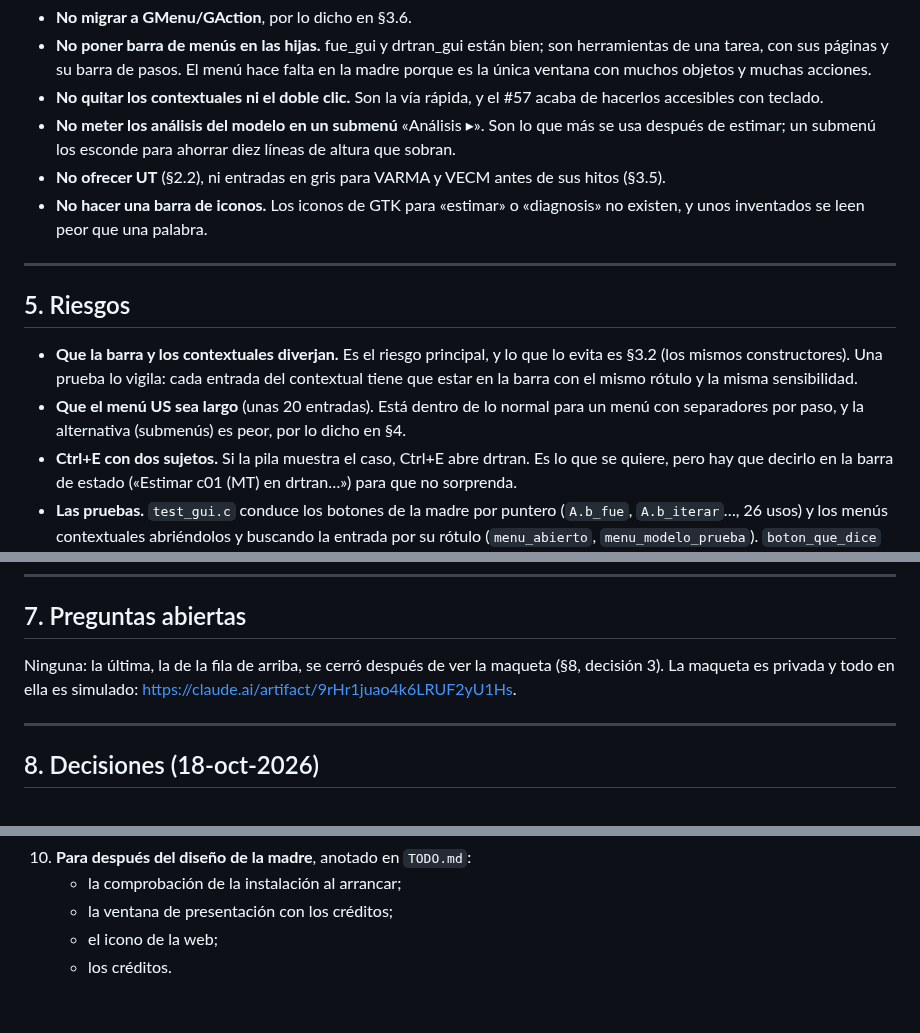
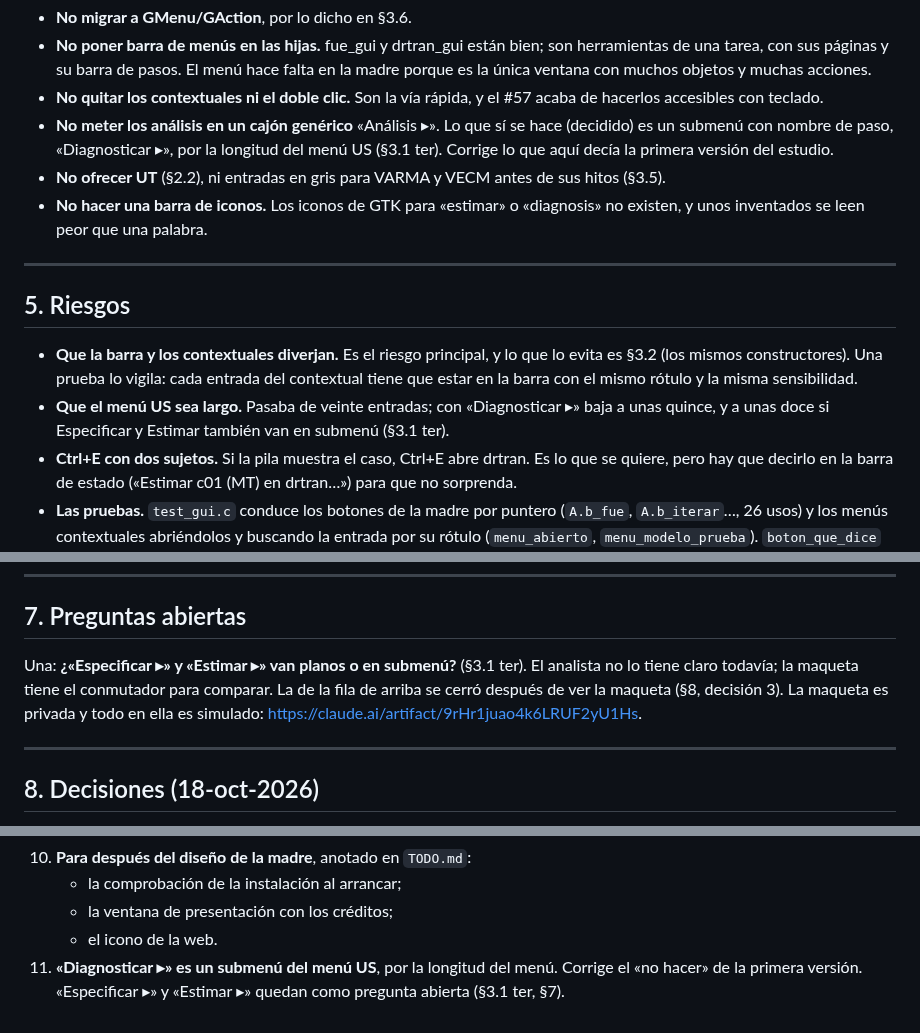
Before and after one commit to davidesg/atsw-gui, a Markdown page: docs/ESTUDIO-madre-organizacion.md, 3 parts joined by grey strips. Rendered like a GitHub page.

```diff
--- a/docs/ESTUDIO-madre-organizacion.md
+++ b/docs/ESTUDIO-madre-organizacion.md
@@ -512,9 +560,10 @@ Hay dos formas de hacer la barra:
   muchas acciones.
 - **No quitar los contextuales ni el doble clic.** Son la vía rápida, y el
   #57 acaba de hacerlos accesibles con teclado.
-- **No meter los análisis del modelo en un submenú** «Análisis ▸». Son lo que
-  más se usa después de estimar; un submenú los esconde para ahorrar diez
-  líneas de altura que sobran.
+- **No meter los análisis en un cajón genérico** «Análisis ▸». Lo que sí se
+  hace (decidido) es un submenú con nombre de paso, «Diagnosticar ▸», por la
+  longitud del menú US (§3.1 ter). Corrige lo que aquí decía la primera
+  versión del estudio.
 - **No ofrecer UT** (§2.2), ni entradas en gris para VARMA y VECM antes de
   sus hitos (§3.5).
 - **No hacer una barra de iconos.** Los iconos de GTK para «estimar» o
@@ -528,9 +577,9 @@ Hay dos formas de hacer la barra:
   que lo evita es §3.2 (los mismos constructores). Una prueba lo vigila:
   cada entrada del contextual tiene que estar en la barra con el mismo
   rótulo y la misma sensibilidad.
-- **Que el menú US sea largo** (unas 20 entradas). Está dentro de lo normal
-  para un menú con separadores por paso, y la alternativa (submenús) es
-  peor, por lo dicho en §4.
+- **Que el menú US sea largo.** Pasaba de veinte entradas; con
+  «Diagnosticar ▸» baja a unas quince, y a unas doce si Especificar y
+  Estimar también van en submenú (§3.1 ter).
 - **Ctrl+E con dos sujetos.** Si la pila muestra el caso, Ctrl+E abre
   drtran. Es lo que se quiere, pero hay que decirlo en la barra de estado
   («Estimar c01 (MT) en drtran…») para que no sorprenda.
@@ -611,8 +660,10 @@ que vaya aparte.
 
 ## 7. Preguntas abiertas
 
-Ninguna: la última, la de la fila de arriba, se cerró después de ver la
-maqueta (§8, decisión 3). La maqueta es privada y todo en ella es simulado:
+Una: **¿«Especificar ▸» y «Estimar ▸» van planos o en submenú?**
+(§3.1 ter). El analista no lo tiene claro todavía; la maqueta tiene el
+conmutador para comparar. La de la fila de arriba se cerró después de ver
+la maqueta (§8, decisión 3). La maqueta es privada y todo en ella es simulado:
 <https://claude.ai/artifact/9rHr1juao4k6LRUF2yU1Hs>.
 
 ---
@@ -650,5 +701,7 @@ maqueta (§8, decisión 3). La maqueta es privada y todo en ella es simulado:
 10. **Para después del diseño de la madre**, anotado en `TODO.md`:
     - la comprobación de la instalación al arrancar;
     - la ventana de presentación con los créditos;
-    - el icono de la web;
-    - los créditos.
+    - el icono de la web.
+11. **«Diagnosticar ▸» es un submenú del menú US**, por la longitud del menú.
+    Corrige el «no hacer» de la primera versión. «Especificar ▸» y
+    «Estimar ▸» quedan como pregunta abierta (§3.1 ter, §7).
```
Also changed, not shown: other parts of docs/ESTUDIO-madre-organizacion.md (+60 -12 lines), docs/TODO.md (+12 -13 lines).
